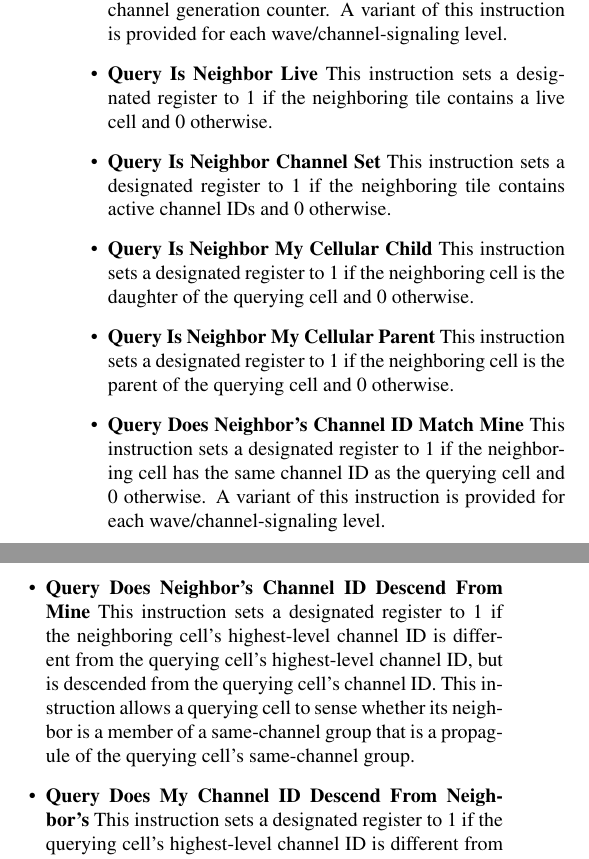
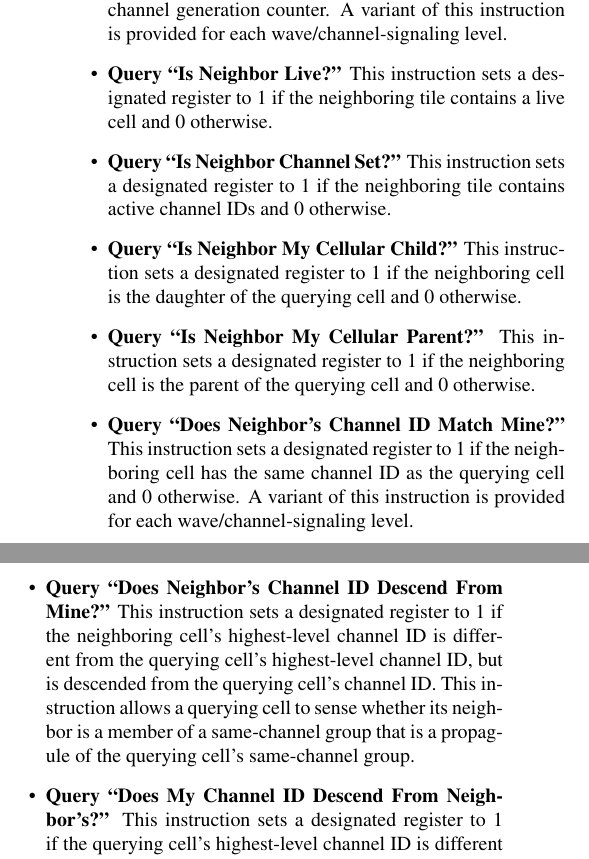
Before and after one commit to mmore500/dishtinygp-writeup, a LaTeX paper (main.tex, which reads tex/methods.tex): two parts of the columns of page 7 of 13, joined at a grey line, cut so that both start at the same text. Compiled offline with pdfLaTeX.

Commit message:
Put questions in quotation marks

```diff
--- a/tex/methods.tex
+++ b/tex/methods.tex
@@ -157,21 +157,21 @@ Sets a designated register to the amount of resource present in the cell's stock
 \item \textbf{Query Own Channel Generation Counter} -Lev
 This instruction sets a designated register to the value of the cell's channel generation counter.
 A variant of this instruction is provided for each wave/channel-signaling level.
-\item \textbf{Query Is Neighbor Live}
+\item \textbf{Query ``Is Neighbor Live?''}
 This instruction sets a designated register to 1 if the neighboring tile contains a live cell and 0 otherwise.
-\item \textbf{Query Is Neighbor Channel Set}
+\item \textbf{Query ``Is Neighbor Channel Set?''}
 This instruction sets a designated register to 1 if the neighboring tile contains active channel IDs and 0 otherwise.
-\item \textbf{Query Is Neighbor My Cellular Child}
+\item \textbf{Query ``Is Neighbor My Cellular Child?''}
 This instruction sets a designated register to 1 if the neighboring cell is the daughter of the querying cell and 0 otherwise.
-\item \textbf{Query Is Neighbor My Cellular Parent}
+\item \textbf{Query ``Is Neighbor My Cellular Parent?''}
 This instruction sets a designated register to 1 if the neighboring cell is the parent of the querying cell and 0 otherwise.
-\item \textbf{Query Does Neighbor's Channel ID Match Mine}
+\item \textbf{Query ``Does Neighbor's Channel ID Match Mine?''}
 This instruction sets a designated register to 1 if the neighboring cell has the same channel ID as the querying cell and 0 otherwise.
 A variant of this instruction is provided for each wave/channel-signaling level.
-\item \textbf{Query Does Neighbor's Channel ID Descend From Mine}
+\item \textbf{Query ``Does Neighbor's Channel ID Descend From Mine?''}
 This instruction sets a designated register to 1 if the neighboring cell's highest-level channel ID is different from the querying cell's highest-level channel ID, but is descended from the querying cell's channel ID.
 This instruction allows a querying cell to sense whether its neighbor is a member of a same-channel group that is a propagule of the querying cell's same-channel group.
-\item \textbf{Query Does My Channel ID Descend From Neighbor's}
+\item \textbf{Query ``Does My Channel ID Descend From Neighbor's?''}
 This instruction sets a designated register to 1 if the querying cell's highest-level channel ID is different from the neighboring cell's highest-level channel ID, but is descended from the neighboring cell's channel ID.
 \item \textbf{Query Neighbor's Channel ID}
 This instruction sets a designated register to the neighbor's channel ID.
```
